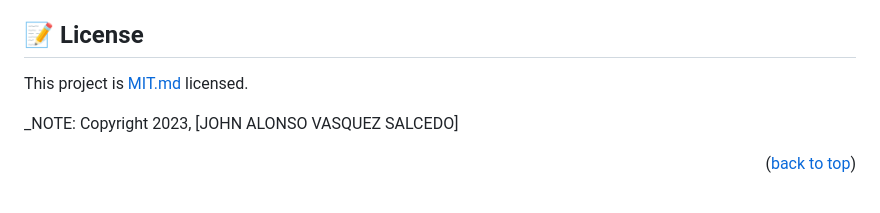
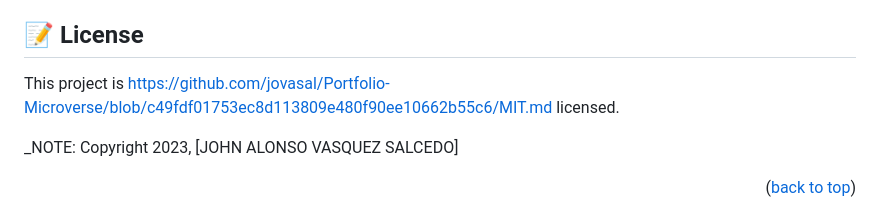
Before and after one commit to jovasal/Portfolio-Microverse, a Markdown page: README.md, the part around the change. Drawn GitHub-style.

```diff
--- a/README.md
+++ b/README.md
@@ -141,7 +141,7 @@ I would like to thank Thanks a lot Microverse student and platform
 
 ## 📝 License <a name="license"></a>
 
-This project is [MIT.md](./LICENSE) licensed.
+This project is https://github.com/jovasal/Portfolio-Microverse/blob/c49fdf01753ec8d113809e480f90ee10662b55c6/MIT.md licensed.
 
 _NOTE: Copyright 2023, [JOHN ALONSO VASQUEZ SALCEDO]
 
```
